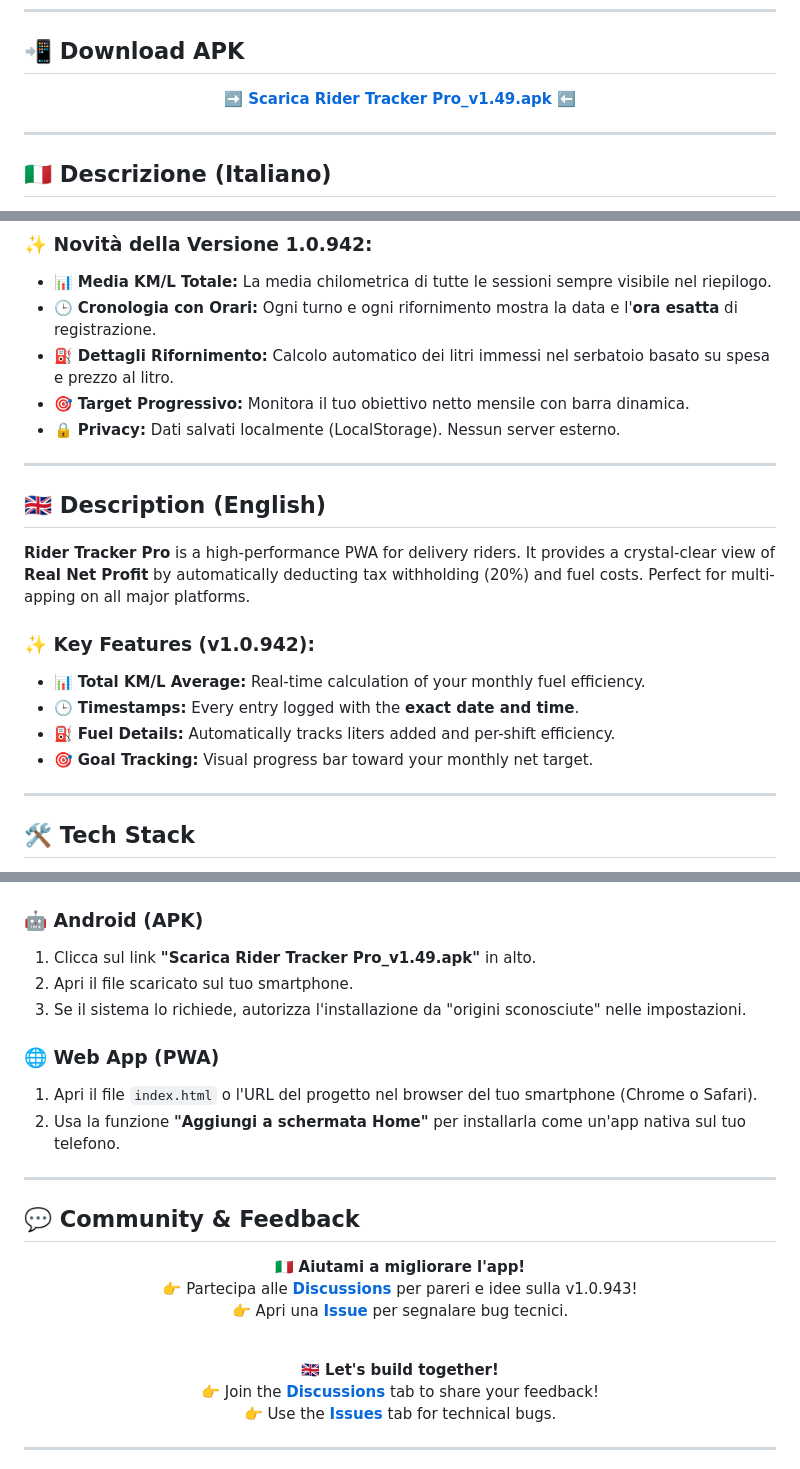
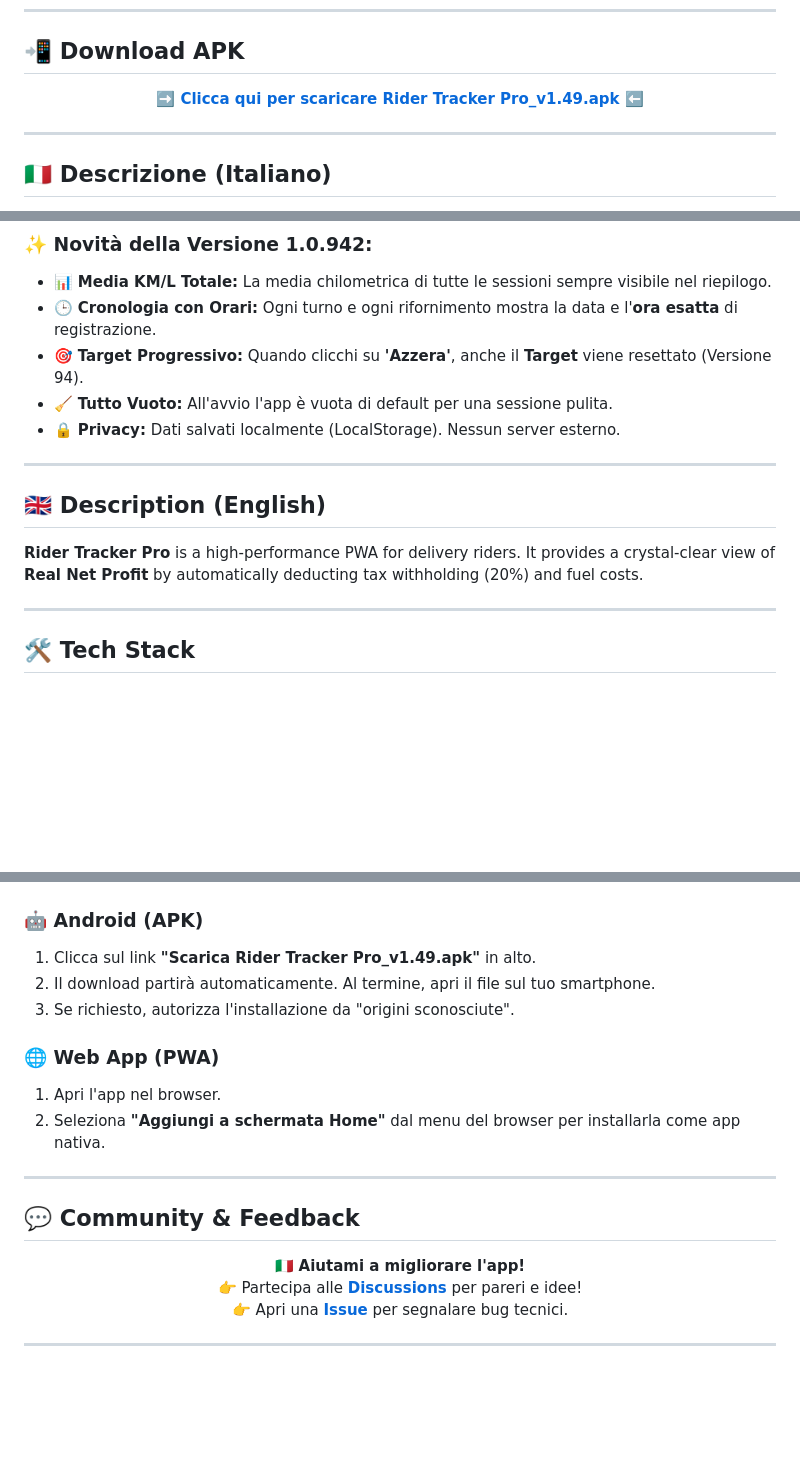
Before and after one commit to madcarbone-ctrl/Rider, a Markdown page: README.md, 3 parts joined by grey strips. Drawn GitHub-style; blank space fills up the shorter version.

```diff
--- a/README.md
+++ b/README.md
@@ -23,7 +23,7 @@
 
 ## 📲 Download APK
 <p align="center">
-  <a href="Rider Tracker Pro_v1.49.apk"><b>➡️ Scarica Rider Tracker Pro_v1.49.apk ⬅️</b></a>
+  <a href="Rider Tracker Pro_v1.49.apk?raw=true"><b>➡️ Clicca qui per scaricare Rider Tracker Pro_v1.49.apk ⬅️</b></a>
 </p>
 
 <hr>
@@ -36,20 +36,14 @@ A differenza di altri strumenti, questa app non si ferma al lordo: calcola il **
 ### ✨ Novità della Versione 1.0.942:
 - 📊 **Media KM/L Totale:** La media chilometrica di tutte le sessioni sempre visibile nel riepilogo.
 - 🕒 **Cronologia con Orari:** Ogni turno e ogni rifornimento mostra la data e l'**ora esatta** di registrazione.
-- ⛽ **Dettagli Rifornimento:** Calcolo automatico dei litri immessi nel serbatoio basato su spesa e prezzo al litro.
-- 🎯 **Target Progressivo:** Monitora il tuo obiettivo netto mensile con barra dinamica.
+- 🎯 **Target Progressivo:** Quando clicchi su **'Azzera'**, anche il **Target** viene resettato (Versione 94).
+- 🧹 **Tutto Vuoto:** All'avvio l'app è vuota di default per una sessione pulita.
 - 🔒 **Privacy:** Dati salvati localmente (LocalStorage). Nessun server esterno.
 
 <hr>
 
 ## 🇬🇧 Description (English)
-**Rider Tracker Pro** is a high-performance PWA for delivery riders. It provides a crystal-clear view of **Real Net Profit** by automatically deducting tax withholding (20%) and fuel costs. Perfect for multi-apping on all major platforms.
-
-### ✨ Key Features (v1.0.942):
-- 📊 **Total KM/L Average:** Real-time calculation of your monthly fuel efficiency.
-- 🕒 **Timestamps:** Every entry logged with the **exact date and time**.
-- ⛽ **Fuel Details:** Automatically tracks liters added and per-shift efficiency.
-- 🎯 **Goal Tracking:** Visual progress bar toward your monthly net target.
+**Rider Tracker Pro** is a high-performance PWA for delivery riders. It provides a crystal-clear view of **Real Net Profit** by automatically deducting tax withholding (20%) and fuel costs.
 
 <hr>
 
@@ -63,28 +57,20 @@ A differenza di altri strumenti, questa app non si ferma al lordo: calcola il **
 ## 📦 Installazione / Installation
 ### 🤖 Android (APK)
 1. Clicca sul link **"Scarica Rider Tracker Pro_v1.49.apk"** in alto.
-2. Apri il file scaricato sul tuo smartphone.
-3. Se il sistema lo richiede, autorizza l'installazione da "origini sconosciute" nelle impostazioni.
+2. Il download partirà automaticamente. Al termine, apri il file sul tuo smartphone.
+3. Se richiesto, autorizza l'installazione da "origini sconosciute".
 
 ### 🌐 Web App (PWA)
-1. Apri il file `index.html` o l'URL del progetto nel browser del tuo smartphone (Chrome o Safari).
-2. Usa la funzione **"Aggiungi a schermata Home"** per installarla come un'app nativa sul tuo telefono.
+1. Apri l'app nel browser.
+2. Seleziona **"Aggiungi a schermata Home"** dal menu del browser per installarla come app nativa.
 
 <hr>
 
 ## 💬 Community & Feedback
 <p align="center">
 🇮🇹 <b>Aiutami a migliorare l'app!</b><br>
-👉 Partecipa alle <b><a href="../../discussions">Discussions</a></b> per pareri e idee sulla v1.0.943!<br>
+👉 Partecipa alle <b><a href="../../discussions">Discussions</a></b> per pareri e idee!<br>
 👉 Apri una <b><a href="../../issues">Issue</a></b> per segnalare bug tecnici.
-</p>
-
-<br>
-
-<p align="center">
-🇬🇧 <b>Let's build together!</b><br>
-👉 Join the <b><a href="../../discussions">Discussions</a></b> tab to share your feedback!<br>
-👉 Use the <b><a href="../../issues">Issues</a></b> tab for technical bugs.
 </p>
 
 <hr>
```
Also changed, not shown: other parts of README.md (+4 -4 lines).
